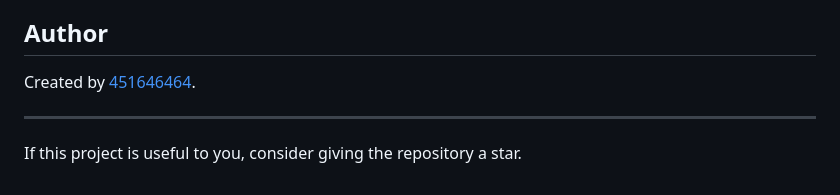
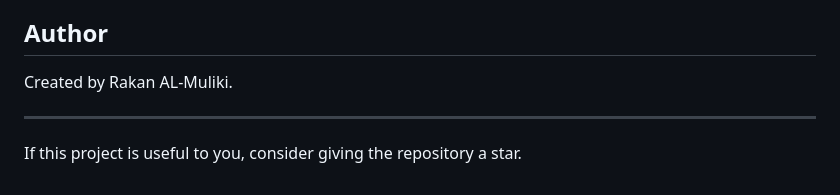
Before and after one commit to 451646464/Unnormal_logoff_login, a Markdown page: README.md, the part around the change. GitHub-like rendering.

Commit message:
Update author name in README.md

```diff
--- a/README.md
+++ b/README.md
@@ -233,7 +233,7 @@ No license terms are specified here. Check the repository for a `LICENSE` file o
 
 ## Author
 
-Created by [451646464](https://github.com/451646464).
+Created by Rakan AL-Muliki.
 
 ---
 
```
